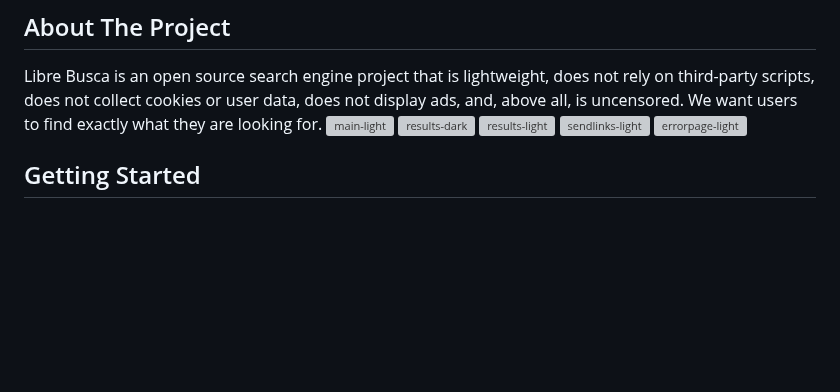
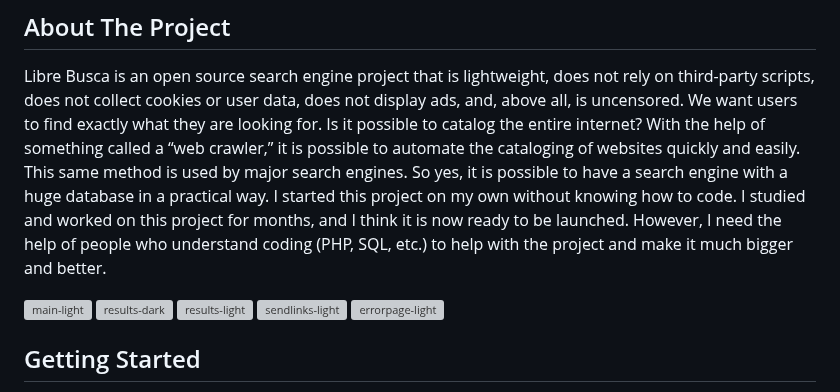
Before and after one commit to librebusca/LibreBusca, a Markdown page: README.md, the part around the change. GitHub-like rendering; blank space fills up the shorter version; grey boxes are pictures that could not be loaded.

```diff
--- a/README.md
+++ b/README.md
@@ -2,6 +2,10 @@
 ## About The Project
 Libre Busca is an open source search engine project that is lightweight, does not rely on third-party scripts, does not collect cookies or user data, does not display ads, and, above all, is uncensored.
 We want users to find exactly what they are looking for.
+Is it possible to catalog the entire internet? With the help of something called a “web crawler,” it is possible to automate the cataloging of websites quickly and easily. This same method is used by major search engines. So yes, it is possible to have a search engine with a huge database in a practical way.
+I started this project on my own without knowing how to code. I studied and worked on this project for months, and I think it is now ready to be launched. However, I need the help of people who understand coding (PHP, SQL, etc.) to help with the project and make it much bigger and better.
+
+
 ![main-light](https://i.ibb.co/pBnqN93L/01.png)
 ![results-dark](https://i.ibb.co/MxKYH55W/06.png)
 ![results-light](https://i.ibb.co/m5DPDRpL/02.png)
```
